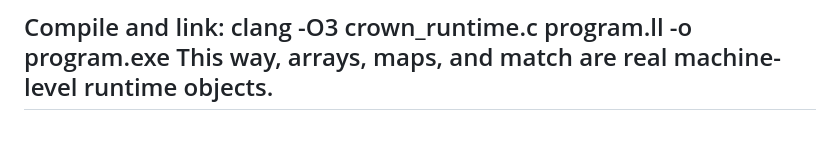
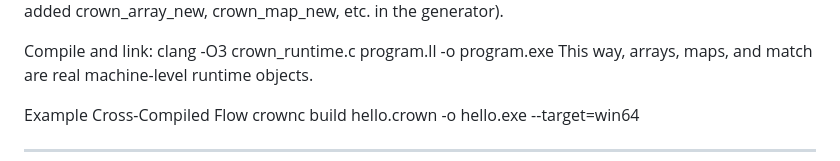
Before and after one commit to JoeySoprano420/Crown-Programming-Language, a Markdown page: README.md, the part around the change. GitHub-like rendering.

```diff
--- a/README.md
+++ b/README.md
@@ -860,4 +860,9 @@ When your Python compiler emits LLVM IR for a .crown program, also declare these
 Compile and link:
 clang -O3 crown_runtime.c program.ll -o program.exe
 This way, arrays, maps, and match are real machine-level runtime objects.
+
+Example Cross-Compiled Flow
+crownc build hello.crown -o hello.exe --target=win64
+
+
 ---
```
